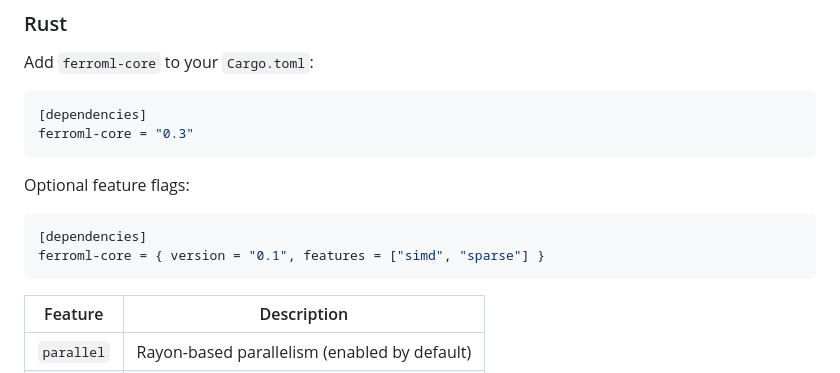
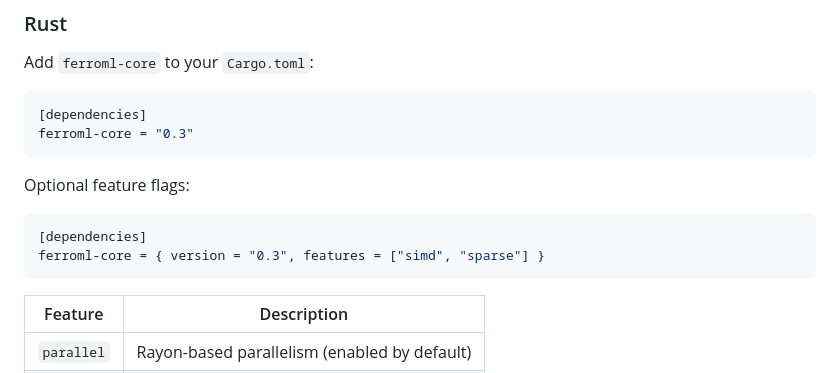
Before and after one commit to robertlupo1997/ferroml, a Markdown page: docs/tutorials/quickstart.md, the part around the change. GitHub-like rendering.

Commit message:
docs: fix stale version ref in quickstart tutorial
Co-Authored-By: Claude Opus 4.6 (1M context) <noreply@anthropic.com>

````diff
--- a/docs/tutorials/quickstart.md
+++ b/docs/tutorials/quickstart.md
@@ -24,7 +24,7 @@ Optional feature flags:
 
 ```toml
 [dependencies]
-ferroml-core = { version = "0.1", features = ["simd", "sparse"] }
+ferroml-core = { version = "0.3", features = ["simd", "sparse"] }
 ```
 
 | Feature | Description |
````
